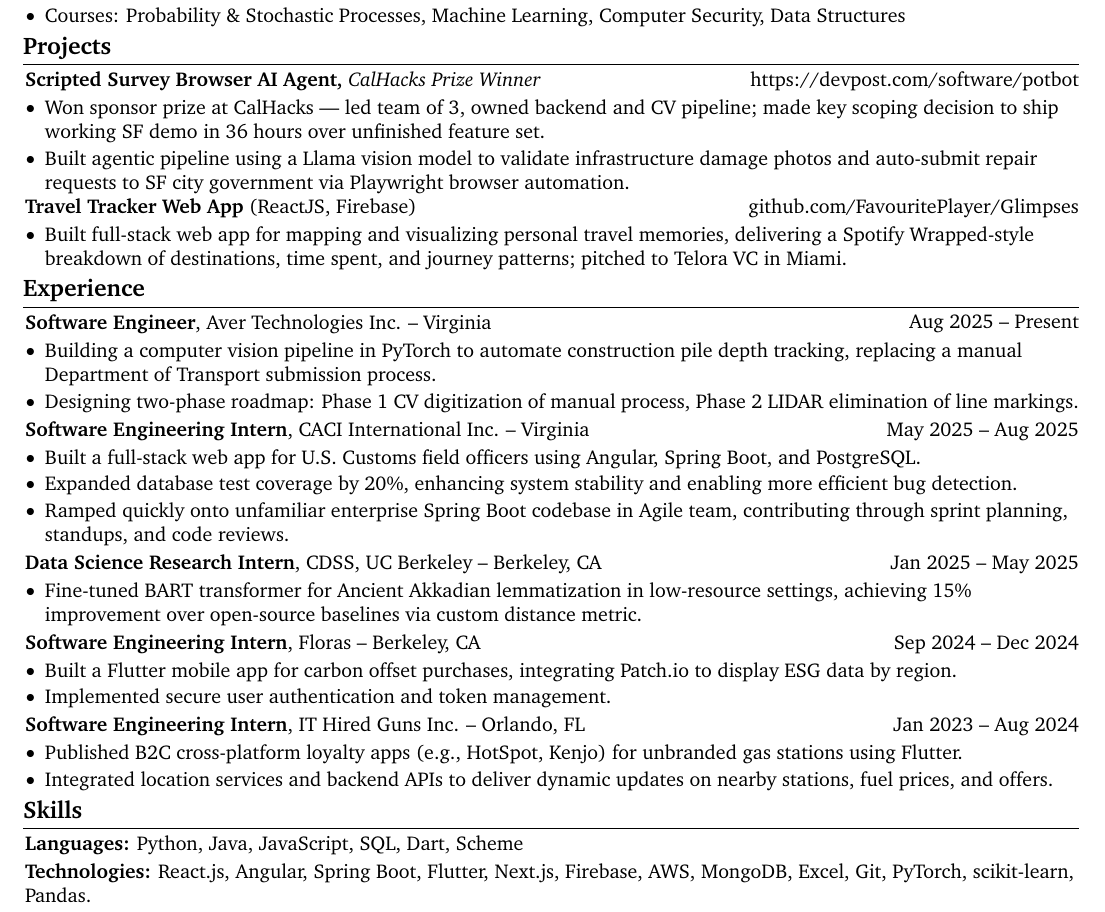
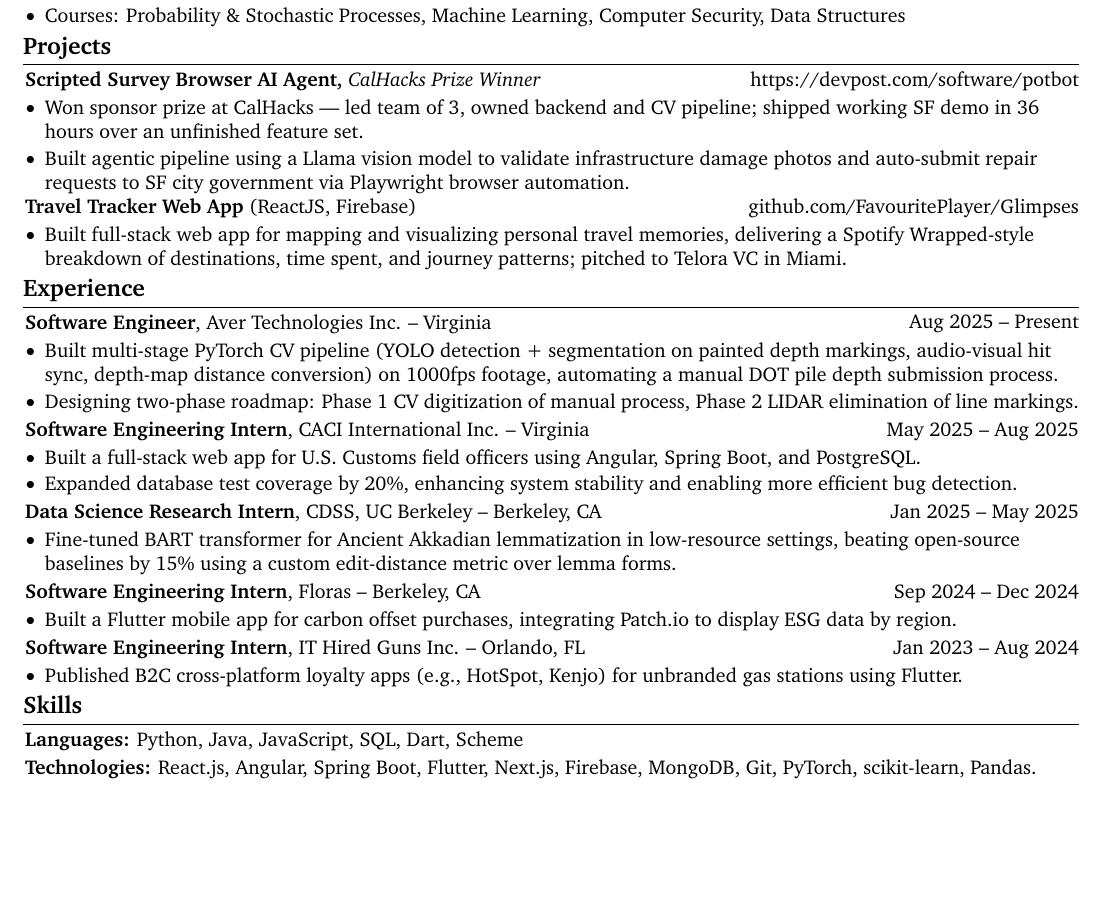
Before and after one commit to FavouritePlayer/resume, a LaTeX CV (resume_swe.tex): part of the page, cut so that both start at the same text, the shorter picture padded with empty space. Compiled offline with pdfLaTeX.

Commit message:
Deepen Aver CV pipeline, BART metric, and ORACC corpus bullets; trim swe history

```diff
--- a/resume_swe.tex
+++ b/resume_swe.tex
@@ -209,7 +209,7 @@
         \vspace{0.07 cm}
         \begin{onecolentry}
             \begin{highlights}
-                \item Won sponsor prize at CalHacks — led team of 3, owned backend and CV pipeline; made key scoping decision to ship working SF demo in 36 hours over unfinished feature set.
+                \item Won sponsor prize at CalHacks — led team of 3, owned backend and CV pipeline; shipped working SF demo in 36 hours over an unfinished feature set.
                 \item Built agentic pipeline using a Llama vision model to validate infrastructure damage photos and auto-submit repair requests to SF city government via Playwright browser automation.
             \end{highlights}
         \end{onecolentry}
@@ -236,7 +236,7 @@
         \vspace{0.07 cm}
         \begin{onecolentry}
             \begin{highlights}
-                \item Building a computer vision pipeline in PyTorch to automate construction pile depth tracking, replacing a manual Department of Transport submission process.
+                \item Built multi-stage PyTorch CV pipeline (YOLO detection + segmentation on painted depth markings, audio-visual hit sync, depth-map distance conversion) on 1000fps footage, automating a manual DOT pile depth submission process.
                 \item Designing two-phase roadmap: Phase 1 CV digitization of manual process, Phase 2 LIDAR elimination of line markings.
             \end{highlights}
         \end{onecolentry}
@@ -253,7 +253,6 @@
             \begin{highlights}
                 \item Built a full-stack web app for U.S. Customs field officers using Angular, Spring Boot, and PostgreSQL.
                 \item Expanded database test coverage by 20\%, enhancing system stability and enabling more efficient bug detection.
-                \item Ramped quickly onto unfamiliar enterprise Spring Boot codebase in Agile team, contributing through sprint planning, standups, and code reviews.
             \end{highlights}
         \end{onecolentry}
 
@@ -267,7 +266,7 @@
         \vspace{0.07 cm}
         \begin{onecolentry}
             \begin{highlights}
-                \item Fine-tuned BART transformer for Ancient Akkadian lemmatization in low-resource settings, achieving 15\% improvement over open-source baselines via custom distance metric.
+                \item Fine-tuned BART transformer for Ancient Akkadian lemmatization in low-resource settings, beating open-source baselines by 15\% using a custom edit-distance metric over lemma forms.
             \end{highlights}
        \end{onecolentry}
 
@@ -282,7 +281,6 @@
         \begin{onecolentry}
             \begin{highlights}
                 \item Built a Flutter mobile app for carbon offset purchases, integrating Patch.io to display ESG data by region.
-                \item Implemented secure user authentication and token management.
             \end{highlights}
         \end{onecolentry}
 
@@ -297,7 +295,6 @@
         \begin{onecolentry}
             \begin{highlights}
                 \item Published B2C cross-platform loyalty apps (e.g., HotSpot, Kenjo) for unbranded gas stations using Flutter.
-                \item Integrated location services and backend APIs to deliver dynamic updates on nearby stations, fuel prices, and offers.
             \end{highlights}
         \end{onecolentry}
 
@@ -310,7 +307,7 @@
         \vspace{0.07 cm}
 
         \begin{onecolentry}
-            \textbf{Technologies:} React.js, Angular, Spring Boot, Flutter, Next.js, Firebase, AWS, MongoDB, Excel, Git, PyTorch, scikit-learn, Pandas.
+            \textbf{Technologies:} React.js, Angular, Spring Boot, Flutter, Next.js, Firebase, MongoDB, Git, PyTorch, scikit-learn, Pandas.
         \end{onecolentry}
 
 \end{document}
```
Also changed, not shown: resume_master.tex (+5 -4 lines), resume_mle.tex (+4 -4 lines), resume_mle.pdf, resume_swe.pdf.
